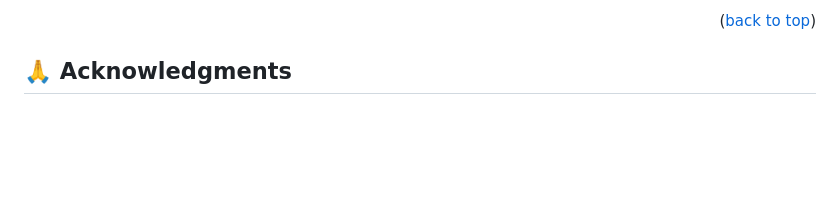
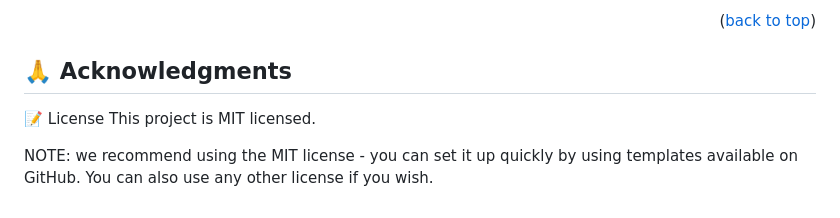
Before and after one commit to oovillagran/Portfolio-project, a Markdown page: README.md, the part around the change. Drawn GitHub-style; blank space fills up the shorter version.

Commit message:
Updated README.md
Included MIT licensed.

```diff
--- a/README.md
+++ b/README.md
@@ -186,3 +186,8 @@ If you like this project feel free to make any comment, all contributions are we
 <!-- ACKNOWLEDGEMENTS -->
 
 ## 🙏 Acknowledgments <a name="acknowledgements"></a>
+
+📝 License
+This project is MIT licensed.
+
+NOTE: we recommend using the MIT license - you can set it up quickly by using templates available on GitHub. You can also use any other license if you wish.
```
